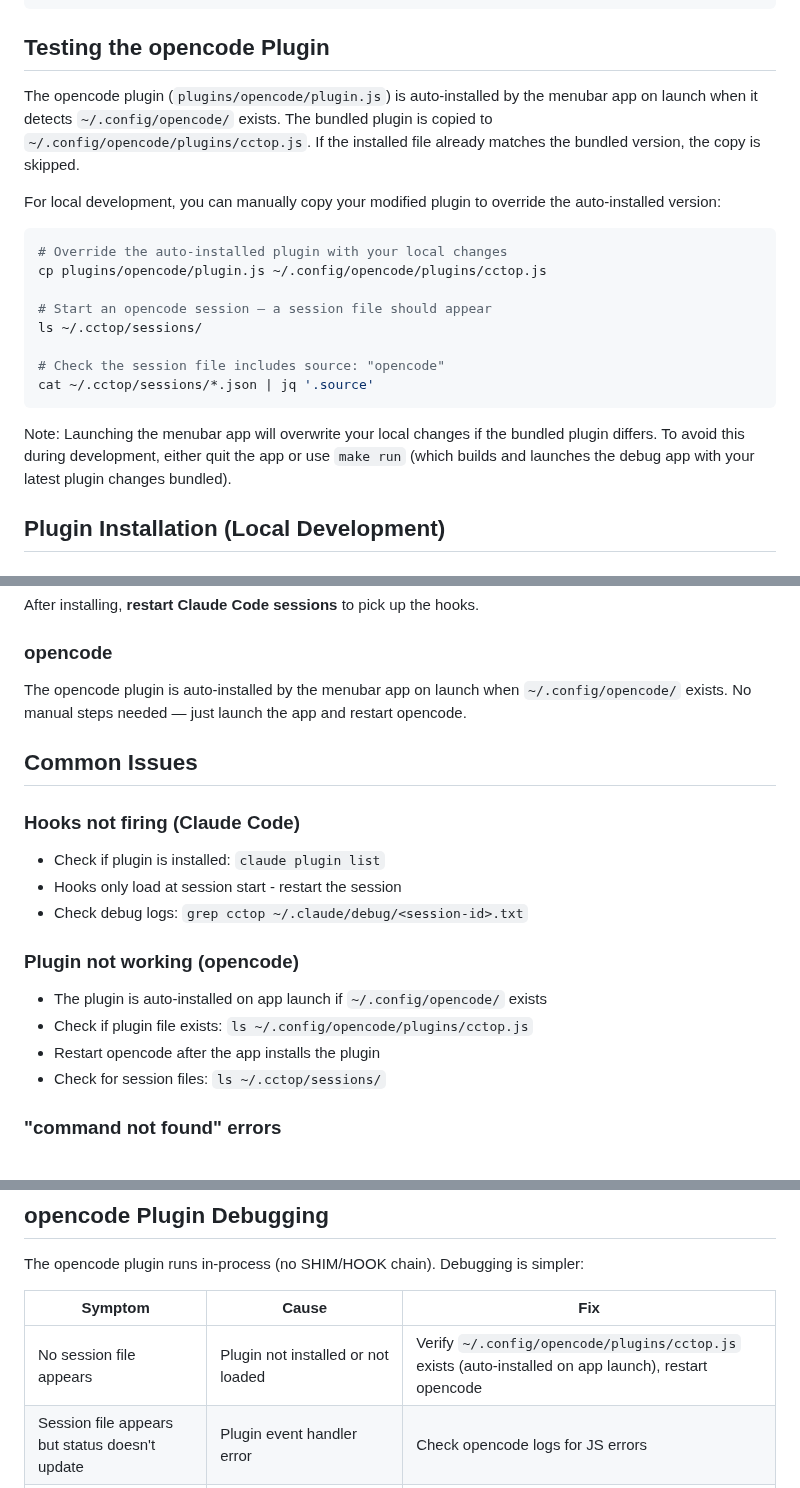
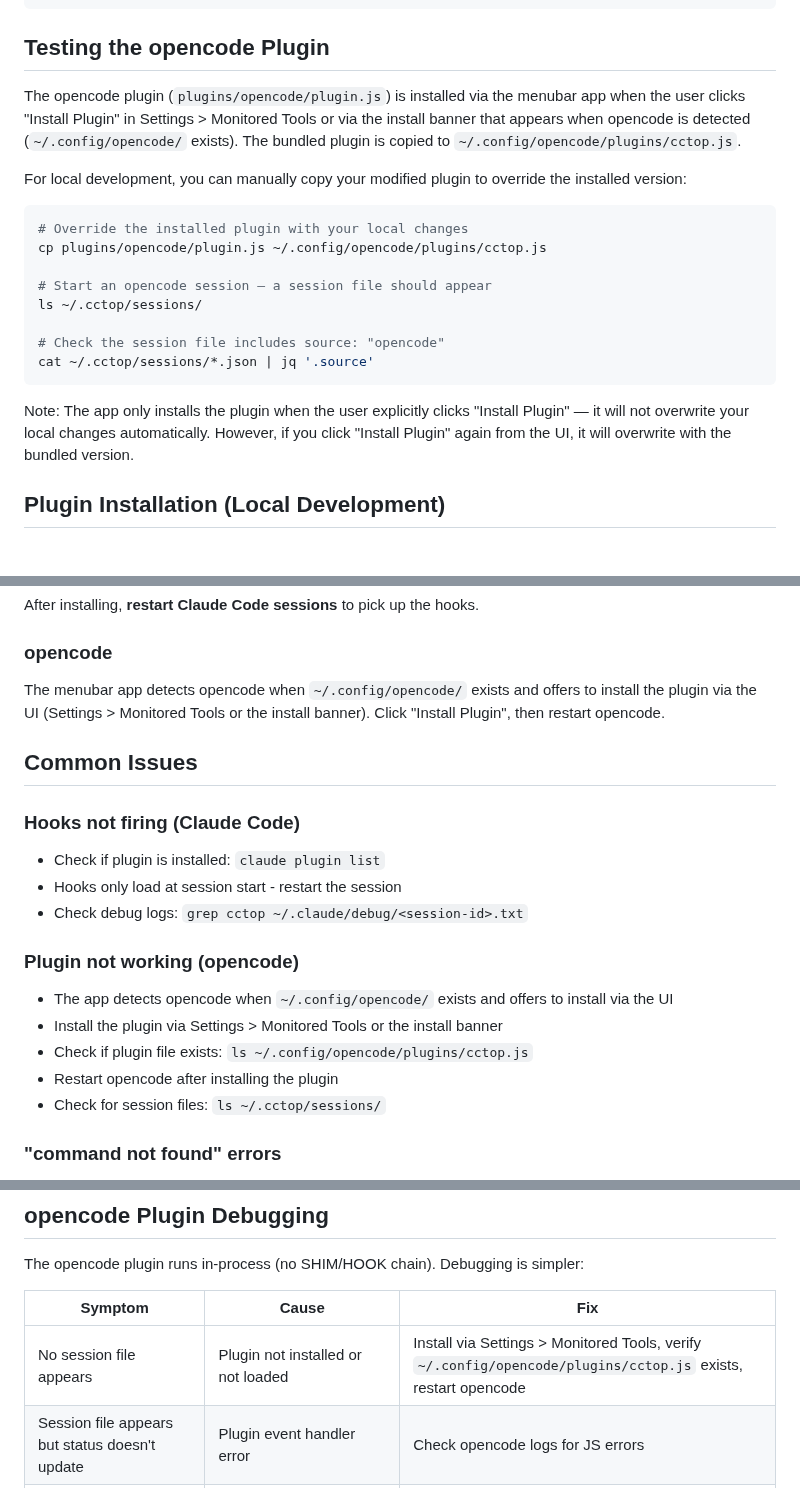
Before and after one commit to st0012/cctop, a Markdown page: CLAUDE.md, 3 parts joined by grey strips. Drawn GitHub-style.

````diff
--- a/CLAUDE.md
+++ b/CLAUDE.md
@@ -159,12 +159,12 @@ rm ~/.cctop/sessions/test123.json
 
 ## Testing the opencode Plugin
 
-The opencode plugin (`plugins/opencode/plugin.js`) is auto-installed by the menubar app on launch when it detects `~/.config/opencode/` exists. The bundled plugin is copied to `~/.config/opencode/plugins/cctop.js`. If the installed file already matches the bundled version, the copy is skipped.
+The opencode plugin (`plugins/opencode/plugin.js`) is installed via the menubar app when the user clicks "Install Plugin" in Settings > Monitored Tools or via the install banner that appears when opencode is detected (`~/.config/opencode/` exists). The bundled plugin is copied to `~/.config/opencode/plugins/cctop.js`.
 
-For local development, you can manually copy your modified plugin to override the auto-installed version:
+For local development, you can manually copy your modified plugin to override the installed version:
 
 ```bash
-# Override the auto-installed plugin with your local changes
+# Override the installed plugin with your local changes
 cp plugins/opencode/plugin.js ~/.config/opencode/plugins/cctop.js
 
 # Start an opencode session — a session file should appear
@@ -174,7 +174,7 @@ ls ~/.cctop/sessions/
 cat ~/.cctop/sessions/*.json | jq '.source'
 ```
 
-Note: Launching the menubar app will overwrite your local changes if the bundled plugin differs. To avoid this during development, either quit the app or use `make run` (which builds and launches the debug app with your latest plugin changes bundled).
+Note: The app only installs the plugin when the user explicitly clicks "Install Plugin" — it will not overwrite your local changes automatically. However, if you click "Install Plugin" again from the UI, it will overwrite with the bundled version.
 
 ## Plugin Installation (Local Development)
 
@@ -195,7 +195,7 @@ After installing, **restart Claude Code sessions** to pick up the hooks.
 
 ### opencode
 
-The opencode plugin is auto-installed by the menubar app on launch when `~/.config/opencode/` exists. No manual steps needed — just launch the app and restart opencode.
+The menubar app detects opencode when `~/.config/opencode/` exists and offers to install the plugin via the UI (Settings > Monitored Tools or the install banner). Click "Install Plugin", then restart opencode.
 
 ## Common Issues
 
@@ -205,9 +205,10 @@ The opencode plugin is auto-installed by the menubar app on launch when `~/.conf
 - Check debug logs: `grep cctop ~/.claude/debug/<session-id>.txt`
 
 ### Plugin not working (opencode)
-- The plugin is auto-installed on app launch if `~/.config/opencode/` exists
+- The app detects opencode when `~/.config/opencode/` exists and offers to install via the UI
+- Install the plugin via Settings > Monitored Tools or the install banner
 - Check if plugin file exists: `ls ~/.config/opencode/plugins/cctop.js`
-- Restart opencode after the app installs the plugin
+- Restart opencode after installing the plugin
 - Check for session files: `ls ~/.cctop/sessions/`
 
 ### "command not found" errors
@@ -329,7 +330,7 @@ The opencode plugin runs in-process (no SHIM/HOOK chain). Debugging is simpler:
 
 | Symptom | Cause | Fix |
 |---------|-------|-----|
-| No session file appears | Plugin not installed or not loaded | Verify `~/.config/opencode/plugins/cctop.js` exists (auto-installed on app launch), restart opencode |
+| No session file appears | Plugin not installed or not loaded | Install via Settings > Monitored Tools, verify `~/.config/opencode/plugins/cctop.js` exists, restart opencode |
 | Session file appears but status doesn't update | Plugin event handler error | Check opencode logs for JS errors |
 | Session stuck in waiting_permission | `permission.replied` event not handled | Update plugin to latest version |
 
````
Also changed, not shown: README.md (+8 -22 lines), docs/menubar-dark.png, docs/menubar-light.png, docs/menubar-screenshot.png.
